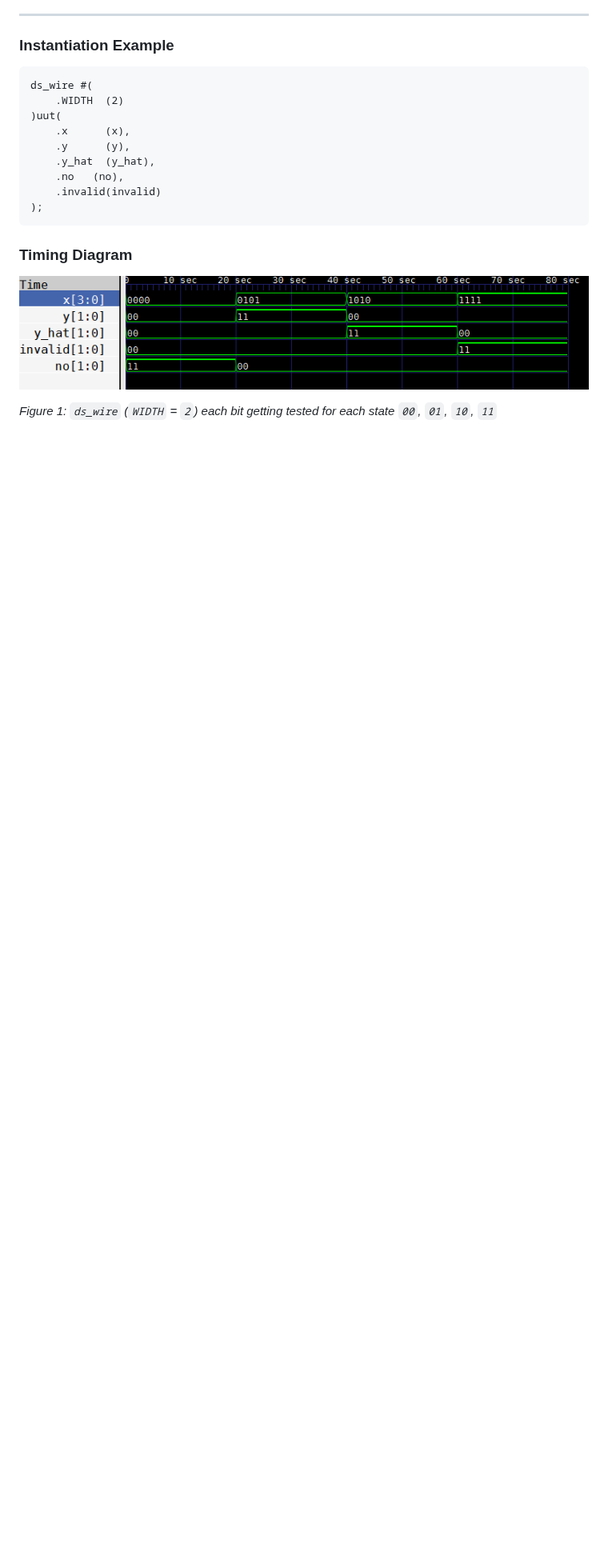
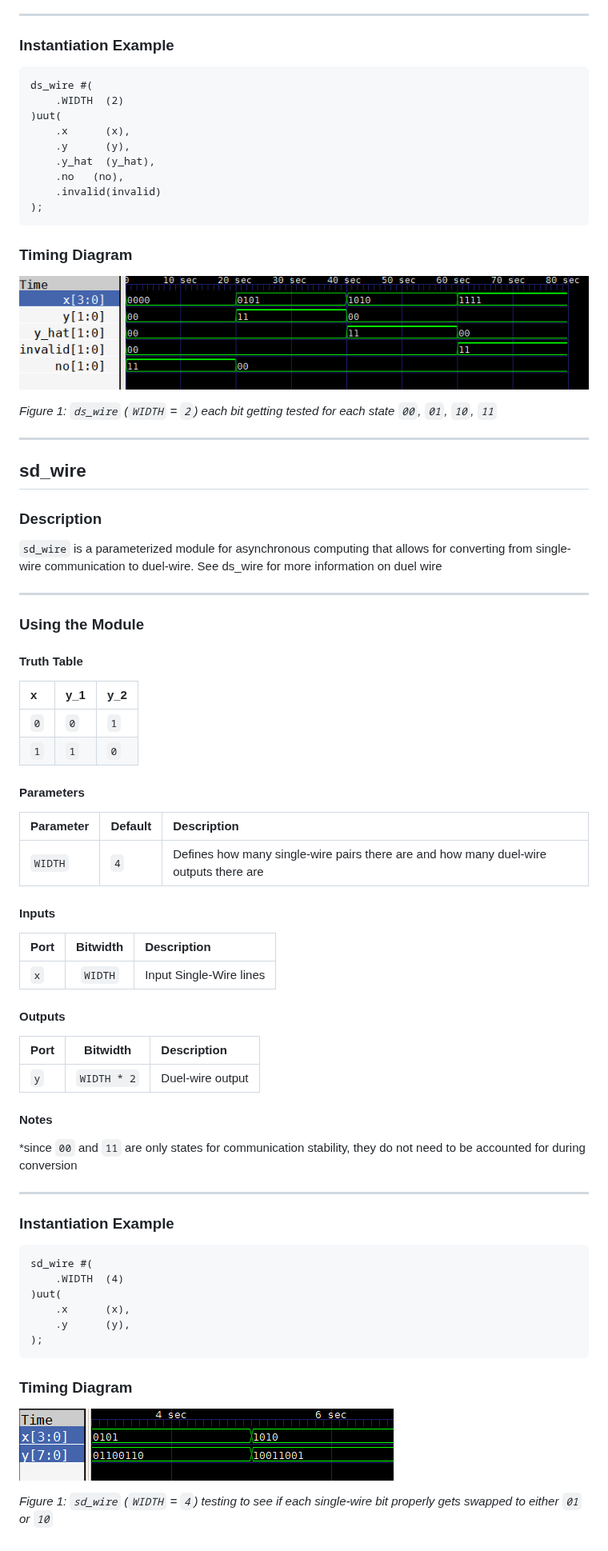
Before and after one commit to SkylarP1/Verilog-Components, a Markdown page: Docs/Module Documentation/Asynchronous.md, the part around one of its changes. Shown at 80% size. Rendered like a GitHub page; pictures changed too: Docs/Timing Graphs/SD Wire Timing Graph.png (added); blank space fills up the shorter version.

Commit message:
added single-wire to duel-wire converter, it's test bench, and it's documentation

````diff
--- a/Docs/Module Documentation/Asynchronous.md
+++ b/Docs/Module Documentation/Asynchronous.md
@@ -112,3 +114,55 @@ ds_wire #(
 ![ds_wire Timing Diagram](/Docs/Timing%20Graphs/DS%20Wire%20Timing%20Graph.png)
 
 *Figure 1: `ds_wire` (`WIDTH` = `2`) each bit getting tested for each state `00`, `01`, `10`, `11`*
+
+---
+
+## sd_wire
+
+### Description
+`sd_wire` is a parameterized module for asynchronous computing that allows for converting from single-wire communication to duel-wire. See ds_wire for more information on duel wire
+
+---
+
+### Using the Module
+
+#### Truth Table
+| x | y_1 | y_2 |
+| :--- | :--- | :--- |
+| `0` | `0` | `1` |
+| `1` | `1` | `0` |
+
+#### Parameters
+| Parameter | Default | Description |
+| :--- | :--- | :--- |
+| `WIDTH` | `4` | Defines how many single-wire pairs there are and how many duel-wire outputs there are |
+
+#### Inputs
+| Port | Bitwidth | Description |
+| :--- | :---: | :--- |
+| `x` | `WIDTH` | Input Single-Wire lines |
+
+#### Outputs
+| Port | Bitwidth | Description |
+| :--- | :---: | :--- |
+| `y` | `WIDTH * 2` | Duel-wire output |
+
+#### Notes
+*since `00` and `11` are only states for communication stability, they do not need to be accounted for during conversion
+
+---
+
+### Instantiation Example
+```SystemVerilog
+sd_wire #(
+    .WIDTH  (4)
+)uut(
+    .x      (x),
+    .y      (y),
+);
+```
+
+### Timing Diagram
+![sd_wire Timing Diagram](/Docs/Timing%20Graphs/SD%20Wire%20Timing%20Graph.png)
+
+*Figure 1: `sd_wire` (`WIDTH` = `4`) testing to see if each single-wire bit properly gets swapped to either `01` or `10`*
````
Also changed, not shown: other parts of Docs/Module Documentation/Asynchronous.md (+2 -0 lines), 2 other files.
